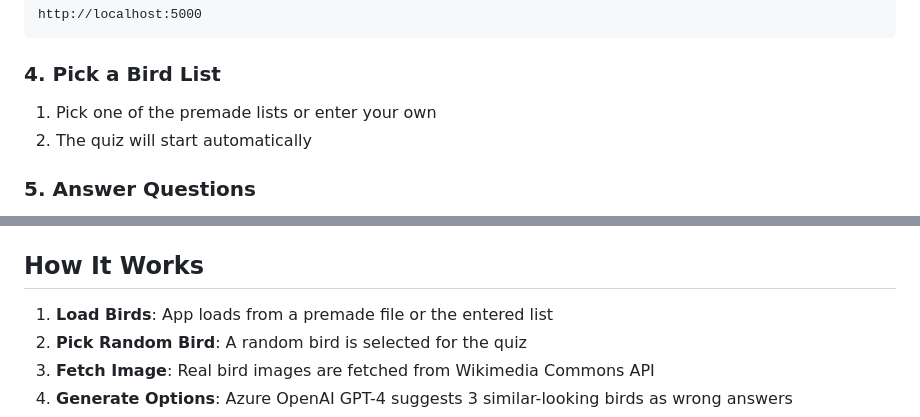
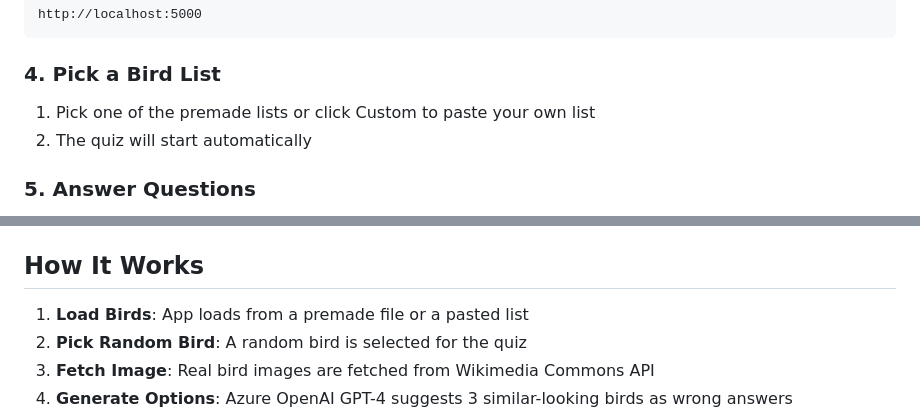
Before and after one commit to ssemyan/BirdQuiz, a Markdown page: README.md, 2 parts joined by grey strips. Drawn GitHub-style.

````diff
--- a/README.md
+++ b/README.md
@@ -106,7 +96,7 @@ http://localhost:5000
 ```
 
 ### 4. Pick a Bird List
-1. Pick one of the premade lists or enter your own
+1. Pick one of the premade lists or click Custom to paste your own list
 2. The quiz will start automatically
 
 ### 5. Answer Questions
@@ -122,7 +112,7 @@ Press `Ctrl+C` in the terminal to stop the Flask server.
 
 ## How It Works
 
-1. **Load Birds**: App loads from a premade file or the entered list
+1. **Load Birds**: App loads from a premade file or a pasted list
 2. **Pick Random Bird**: A random bird is selected for the quiz
 3. **Fetch Image**: Real bird images are fetched from Wikimedia Commons API
 4. **Generate Options**: Azure OpenAI GPT-4 suggests 3 similar-looking birds as wrong answers
````
Also changed, not shown: other parts of README.md (+25 -34 lines).
